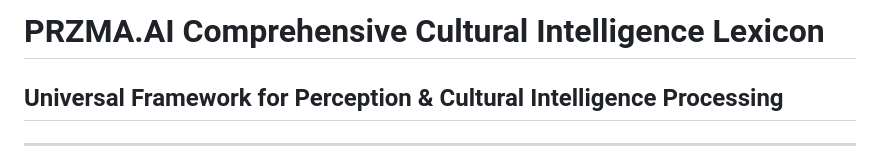
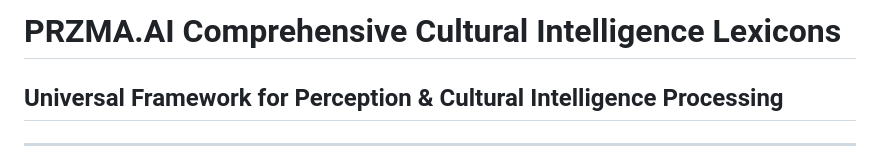
Before and after one commit to guruji0704/przma_test, a Markdown page: przma-lexicons.md, the part around the change. GitHub-like rendering.

```diff
--- a/przma-lexicons.md
+++ b/przma-lexicons.md
@@ -1,4 +1,4 @@
-# PRZMA.AI Comprehensive Cultural Intelligence Lexicon
+# PRZMA.AI Comprehensive Cultural Intelligence Lexicons
 ## Universal Framework for Perception & Cultural Intelligence Processing
 
 ---
```
